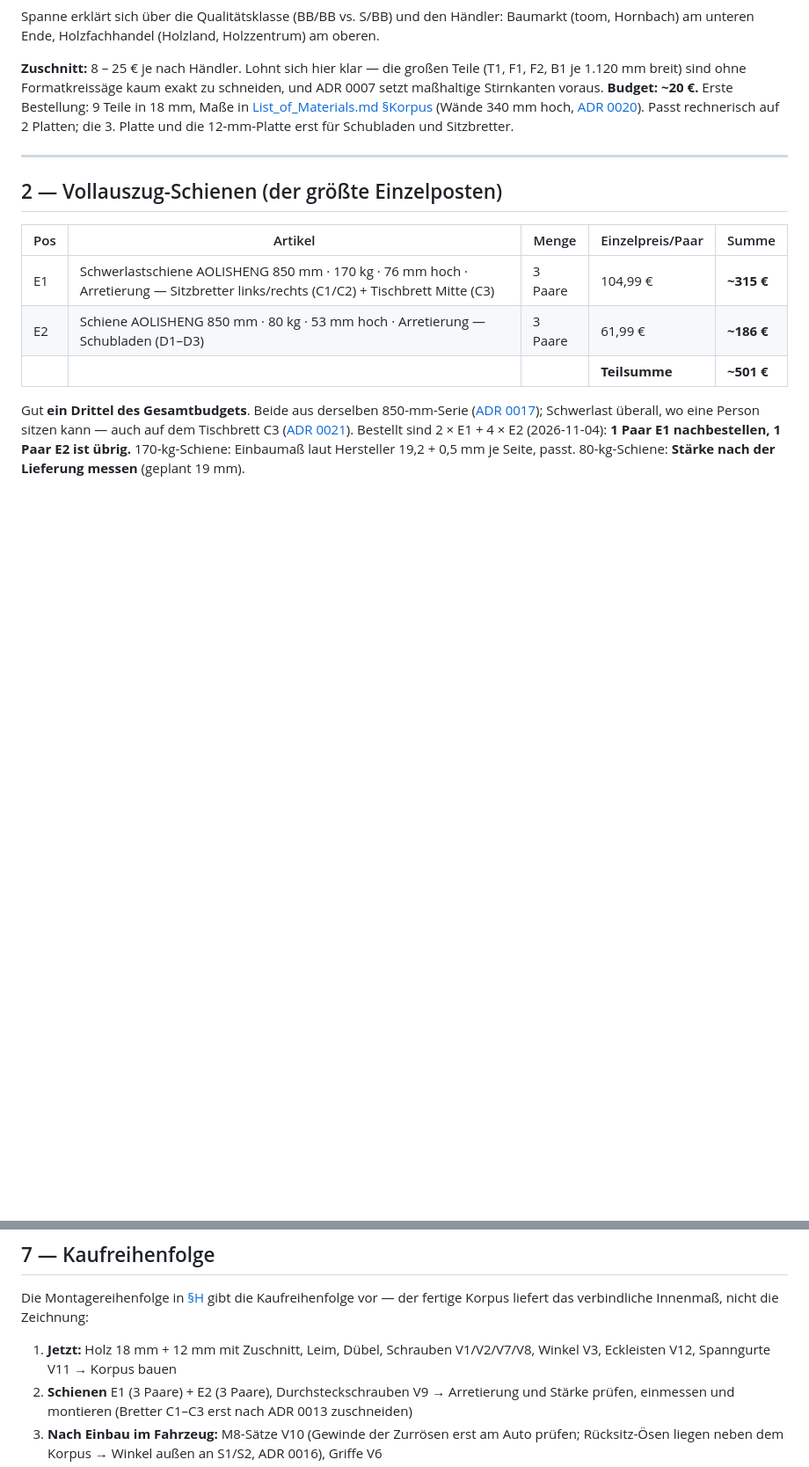
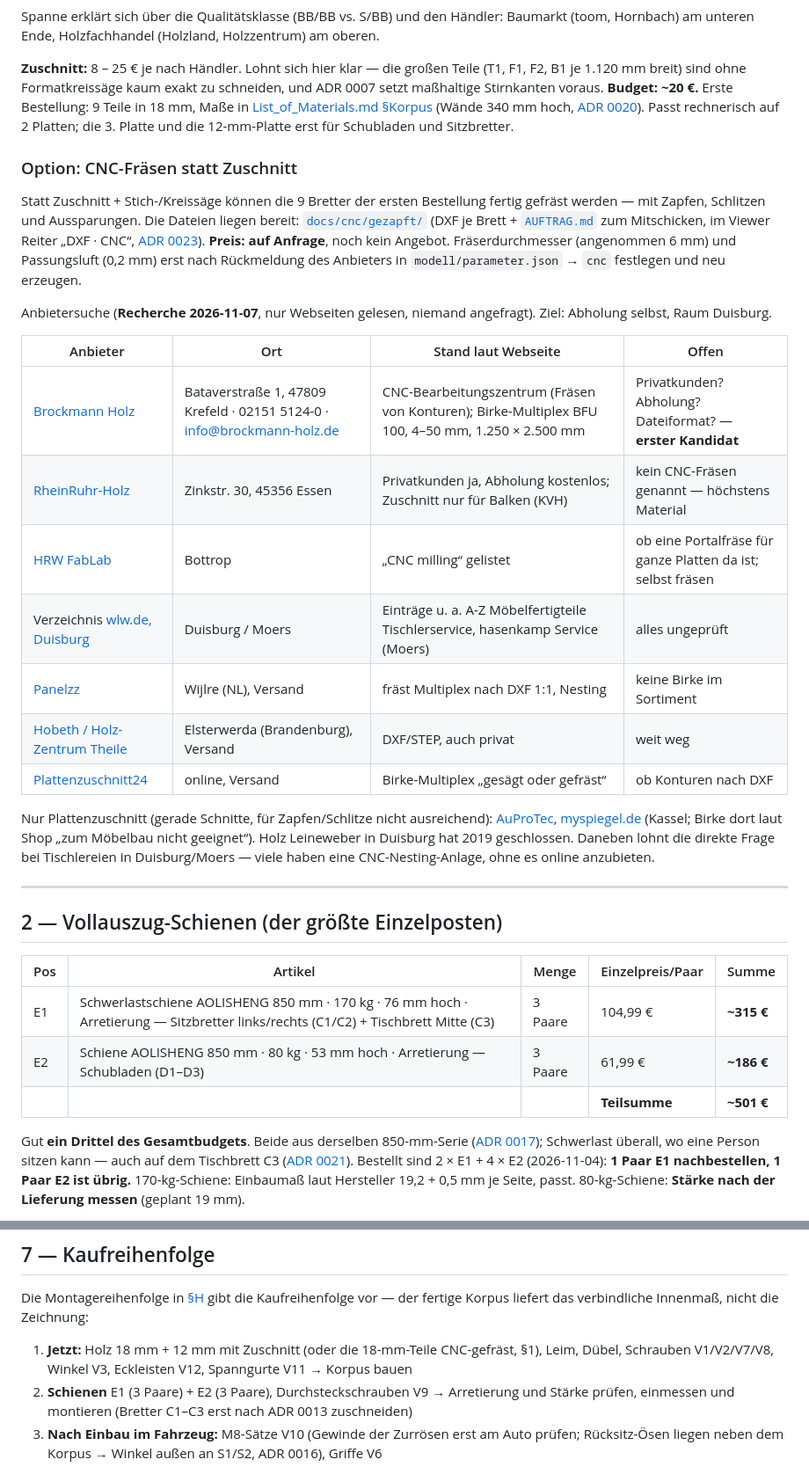
Before and after one commit to dbraun1991/Caddy-Camper-Construction, a Markdown page: Einkaufsliste.md, 2 parts joined by grey strips. Shown at 88% size. Drawn GitHub-style; blank space fills up the shorter version.

Commit message:
Document the CNC provider search and the open CNC job
Einkaufsliste.md §1 gets an option "CNC-Fräsen statt Zuschnitt" with
the provider search near Duisburg (dated 2026-11-07, websites only,
nobody contacted; first candidate Brockmann Holz, Krefeld), price on
request, and the note that the cnc parameters are assumptions until a
provider answers. README and AGENTS.md list the inquiry as an open item.

Co-Authored-By: Claude Opus 5.5 <noreply@anthropic.com>

```diff
--- a/Einkaufsliste.md
+++ b/Einkaufsliste.md
@@ -20,6 +20,24 @@ Teilenummern beziehen sich auf [List_of_Materials.md](./List_of_Materials.md).
 Spanne erklärt sich über die Qualitätsklasse (BB/BB vs. S/BB) und den Händler: Baumarkt (toom, Hornbach) am unteren Ende, Holzfachhandel (Holzland, Holzzentrum) am oberen.
 
 **Zuschnitt:** 8 – 25 € je nach Händler. Lohnt sich hier klar — die großen Teile (T1, F1, F2, B1 je 1.120 mm breit) sind ohne Formatkreissäge kaum exakt zu schneiden, und ADR 0007 setzt maßhaltige Stirnkanten voraus. **Budget: ~20 €.** Erste Bestellung: 9 Teile in 18 mm, Maße in [List_of_Materials.md §Korpus](./List_of_Materials.md#korpus--unterbau-900-mm-tief-320-mm-hoch-1120-mm-breit) (Wände 340 mm hoch, [ADR 0020](docs/adrs/0020-through-tenons-instead-of-routed-grooves.md)). Passt rechnerisch auf 2 Platten; die 3. Platte und die 12-mm-Platte erst für Schubladen und Sitzbretter.
+
+### Option: CNC-Fräsen statt Zuschnitt
+
+Statt Zuschnitt + Stich-/Kreissäge können die 9 Bretter der ersten Bestellung fertig gefräst werden — mit Zapfen, Schlitzen und Aussparungen. Die Dateien liegen bereit: [`docs/cnc/gezapft/`](docs/cnc/gezapft/) (DXF je Brett + [`AUFTRAG.md`](docs/cnc/gezapft/AUFTRAG.md) zum Mitschicken, im Viewer Reiter „DXF · CNC“, [ADR 0023](docs/adrs/0023-cnc-dxf-export-with-dogbones.md)). **Preis: auf Anfrage**, noch kein Angebot. Fräserdurchmesser (angenommen 6 mm) und Passungsluft (0,2 mm) erst nach Rückmeldung des Anbieters in `modell/parameter.json` → `cnc` festlegen und neu erzeugen.
+
+Anbietersuche (**Recherche 2026-11-07**, nur Webseiten gelesen, niemand angefragt). Ziel: Abholung selbst, Raum Duisburg.
+
+| Anbieter | Ort | Stand laut Webseite | Offen |
+|---|---|---|---|
+| [Brockmann Holz](https://brockmann-holz.de/timber-processing.html) | Bataverstraße 1, 47809 Krefeld · 02151 5124-0 · info@brockmann-holz.de | CNC-Bearbeitungszentrum (Fräsen von Konturen); Birke-Multiplex BFU 100, 4–50 mm, 1.250 × 2.500 mm | Privatkunden? Abholung? Dateiformat? — **erster Kandidat** |
+| [RheinRuhr-Holz](https://rheinruhr-holz.de/) | Zinkstr. 30, 45356 Essen | Privatkunden ja, Abholung kostenlos; Zuschnitt nur für Balken (KVH) | kein CNC-Fräsen genannt — höchstens Material |
+| [HRW FabLab](https://fablabs.io/labs/hrwfablab?locale=es) | Bottrop | „CNC milling“ gelistet | ob eine Portalfräse für ganze Platten da ist; selbst fräsen |
+| Verzeichnis [wlw.de, Duisburg](https://www.wlw.de/de/suche/cnc-fraesarbeiten-fuer-holz/duisburg) | Duisburg / Moers | Einträge u. a. A-Z Möbelfertigteile Tischlerservice, hasenkamp Service (Moers) | alles ungeprüft |
+| [Panelzz](https://www.panelzz.com/de/service/maatwerk/) | Wijlre (NL), Versand | fräst Multiplex nach DXF 1:1, Nesting | keine Birke im Sortiment |
+| [Hobeth / Holz-Zentrum Theile](https://hobeth.de/holz-cnc-fraesen-lassen/) | Elsterwerda (Brandenburg), Versand | DXF/STEP, auch privat | weit weg |
+| [Plattenzuschnitt24](https://www.plattenzuschnitt24.de/Multiplexplatten-Zuschnitt/Multiplexplatte-Birke/) | online, Versand | Birke-Multiplex „gesägt oder gefräst“ | ob Konturen nach DXF |
+
+Nur Plattenzuschnitt (gerade Schnitte, für Zapfen/Schlitze nicht ausreichend): [AuProTec](https://auprotec.de/de/zuschnitt/multiplex-platten/c/000484), [myspiegel.de](https://www.myspiegel.de/multiplex-birke-pb-1193.html) (Kassel; Birke dort laut Shop „zum Möbelbau nicht geeignet“). Holz Leineweber in Duisburg hat 2019 geschlossen. Daneben lohnt die direkte Frage bei Tischlereien in Duisburg/Moers — viele haben eine CNC-Nesting-Anlage, ohne es online anzubieten.
 
 ---
 
@@ -112,7 +130,7 @@ Die kommerzielle Alternative [Moonbox 111](https://www.moonbox.de/products/moonb
 
 Die Montagereihenfolge in [§H](./List_of_Materials.md#montagereihenfolge) gibt die Kaufreihenfolge vor — der fertige Korpus liefert das verbindliche Innenmaß, nicht die Zeichnung:
 
-1. **Jetzt:** Holz 18 mm + 12 mm mit Zuschnitt, Leim, Dübel, Schrauben V1/V2/V7/V8, Winkel V3, Eckleisten V12, Spanngurte V11 → Korpus bauen
+1. **Jetzt:** Holz 18 mm + 12 mm mit Zuschnitt (oder die 18-mm-Teile CNC-gefräst, §1), Leim, Dübel, Schrauben V1/V2/V7/V8, Winkel V3, Eckleisten V12, Spanngurte V11 → Korpus bauen
 2. **Schienen** E1 (3 Paare) + E2 (3 Paare), Durchsteckschrauben V9 → Arretierung und Stärke prüfen, einmessen und montieren (Bretter C1–C3 erst nach ADR 0013 zuschneiden)
 3. **Nach Einbau im Fahrzeug:** M8-Sätze V10 (Gewinde der Zurrösen erst am Auto prüfen; Rücksitz-Ösen liegen neben dem Korpus → Winkel außen an S1/S2, ADR 0016), Griffe V6
 4. **Zuletzt:** Matratze G1 + Bezug G2 — erst messen, wenn die Liegefläche real liegt; Scharniere V17, Gurtschlaufen V15 und Ausgleich V16 beim Anpassen von F1/F2 im Fahrzeug
```
Also changed, not shown: AGENTS.md (+7 -0 lines), README.md (+1 -0 lines).
